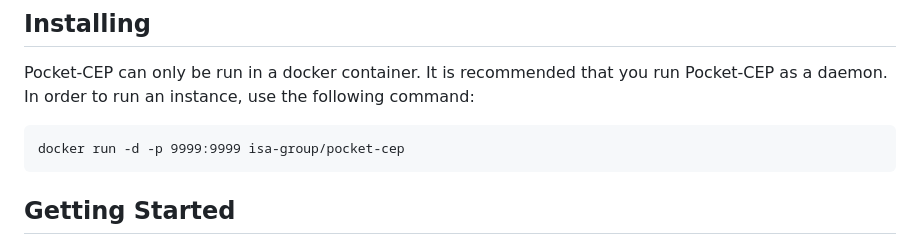
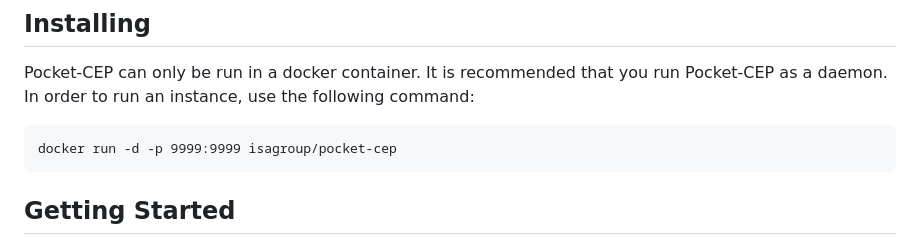
Before and after one commit to isa-group/pocket-cep, a Markdown page: README.md, the part around the change. Rendered like a GitHub page.

````diff
--- a/README.md
+++ b/README.md
@@ -16,7 +16,7 @@ This project can be useful for anyone thinking on testing a fast changing comple
 Pocket-CEP can only be run in a docker container. It is recommended that you run Pocket-CEP as a daemon. In order to run an instance, use the following command:
 
 ```
-docker run -d -p 9999:9999 isa-group/pocket-cep
+docker run -d -p 9999:9999 isagroup/pocket-cep
 ```
 
 ## Getting Started
````
